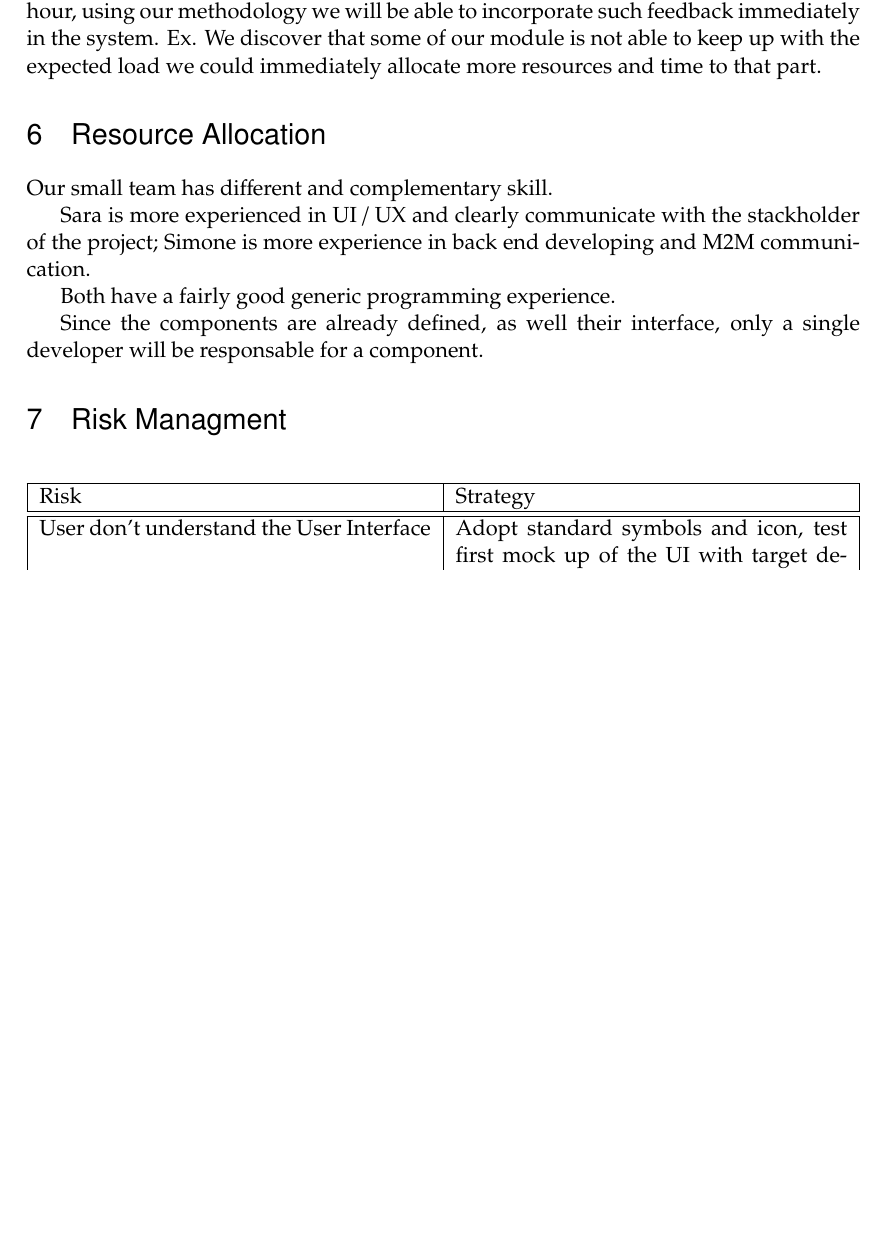
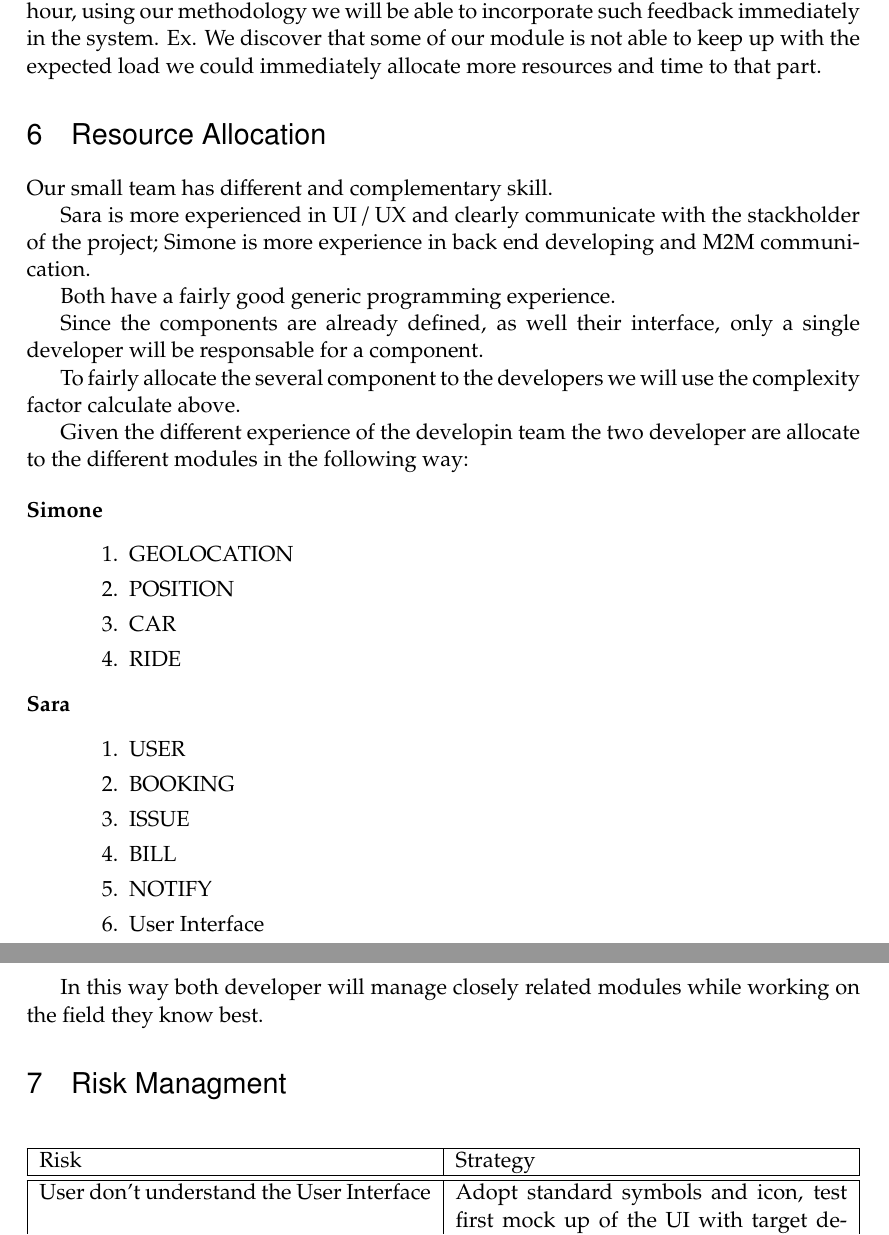
Before and after one commit to siscia/INGSW2, a LaTeX document (PLANNING/PP.tex): part of page 15 of 15 before the commit and two parts of pages 15 and 16 of 16 after it, the two joined at a grey line, cut so that both start at the same text, the shorter picture padded with empty space. Compiled offline with pdfLaTeX.

Commit message:
add resource allocation

```diff
--- a/PLANNING/PP.tex
+++ b/PLANNING/PP.tex
@@ -540,6 +540,50 @@ Both have a fairly good generic programming experience.
 
 Since the components are already defined, as well their interface, only a single developer will be responsable for a component.
 
+To fairly allocate the several component to the developers we will use the complexity factor calculate above.
+
+Given the different experience of the developin team the two developer are allocate to the different modules in the following way:
+
+\begin{description}
+	\item[Simone] \hfill
+		\begin{enumerate}
+			\item GEOLOCATION
+			\item POSITION
+			\item CAR
+			\item RIDE
+		\end{enumerate}
+	\item[Sara] \hfill
+		\begin{enumerate}
+			\item USER
+			\item BOOKING
+			\item ISSUE
+			\item BILL
+			\item NOTIFY
+			\item User Interface
+		\end{enumerate}
+\end{description}
+
+In this way both developer will manage closely related modules while working on the field they know best.
+
+\begin{comment}
+L = 3
+A = 4
+H = 6
+
+USER -> 11
+GEOLOCATION -> 15
+POSITION ->10
+BOOKING -> 10
+CAR -> 25
+RIDE -> 6 + 3
+ISSUE -> 13
+BILL -> 13
+NOTIFY -> 5
+
+SIMO -> GEOLOCATION + POSITION + CAR + RIDE = 15 + 10 + 25 + 9 = 59
+SARA -> USER + BOOKING + ISSUE + BILL + NOTIFY = 11 + 10 + 13 + 13 + 5 = 52
+\end{comment}
+
 \section{Risk Managment}
 
 \begin{table}[h]
```
